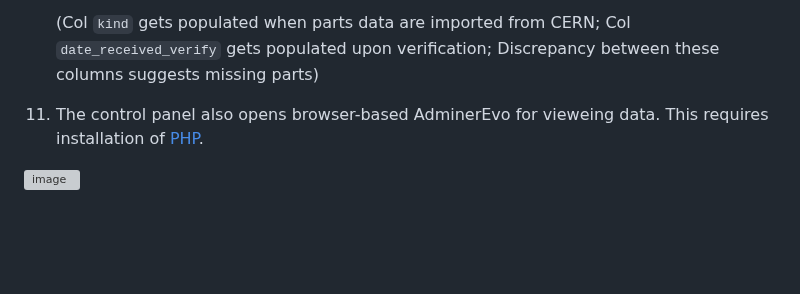
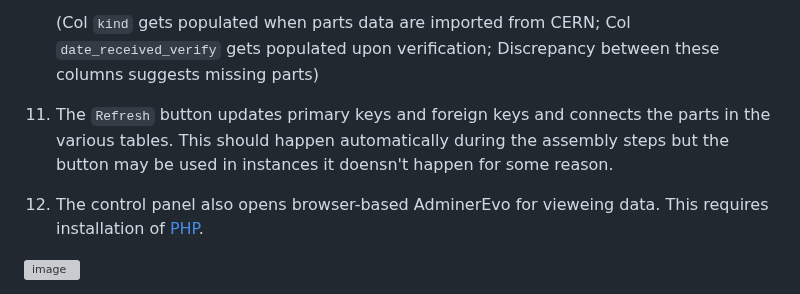
Before and after one commit to cmu-hgc-mac/HGC_DB_postgres, a Markdown page: README.md, the part around the change. Rendered like a GitHub page; blank space fills up the shorter version; grey boxes are pictures that could not be loaded.

```diff
--- a/README.md
+++ b/README.md
@@ -33,8 +33,9 @@ Click on the `Modify Dbase tables` button to implement the latest updates to the
 10. The import parts button downloads from INT2R/CMSR the parts that are marked for the specific MAC.
 
     (Col `kind` gets populated when parts data are imported from CERN; Col `date_received_verify` gets populated upon verification; Discrepancy between these columns suggests missing parts)
+11. The `Refresh` button updates primary keys and foreign keys and connects the parts in the various tables. This should happen automatically during the assembly steps but the button may be used in instances it doensn't happen for some reason.
 
-11. The control panel also opens browser-based AdminerEvo for vieweing data. This requires installation of [PHP](https://github.com/cmu-hgc-mac/HGC_DB_postgres/blob/main/documentation/php_installation.md).
+12. The control panel also opens browser-based AdminerEvo for vieweing data. This requires installation of [PHP](https://github.com/cmu-hgc-mac/HGC_DB_postgres/blob/main/documentation/php_installation.md).
 
 ![image](https://github.com/user-attachments/assets/3083f1fd-7606-41e9-8697-823591bd1f48)
 
```
